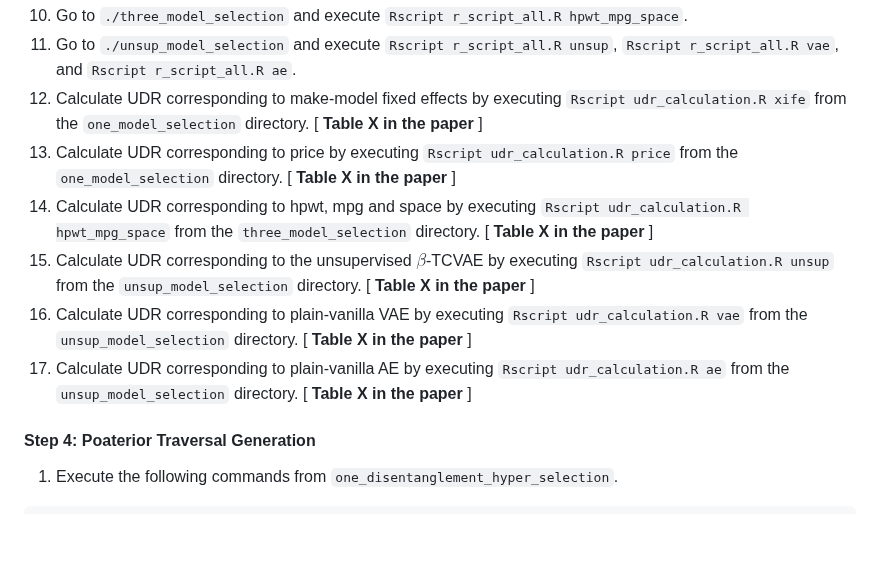
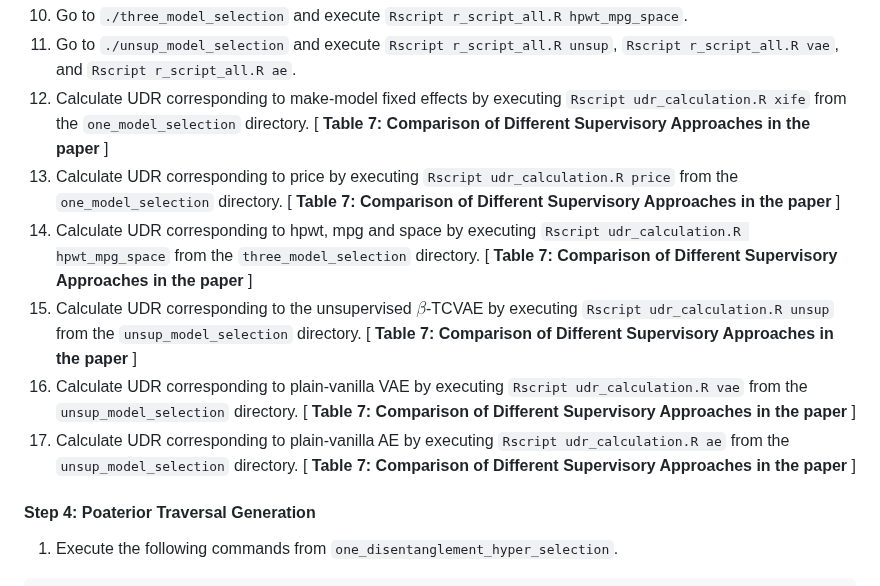
Before and after one commit to sisodia-a/tbd_marketstructure, a Markdown page: README.md, the part around the change. GitHub-like rendering; blank space fills up the shorter version.

```diff
--- a/README.md
+++ b/README.md
@@ -103,12 +103,12 @@ Select the value of `$\lambda_1$` and `$\lambda_2$` for each supervisory signal
 9. Go to `./one_model_selection` and execute `Rscript r_script_all.R price` and `Rscript r_script_all.R xife`.
 10. Go to `./three_model_selection` and execute `Rscript r_script_all.R hpwt_mpg_space`.
 11. Go to `./unsup_model_selection` and execute `Rscript r_script_all.R unsup`, `Rscript r_script_all.R vae`, and `Rscript r_script_all.R ae`.
-12. Calculate UDR corresponding to make-model fixed effects by executing `Rscript udr_calculation.R xife` from the `one_model_selection` directory. [ **Table X in the paper** ]
-13. Calculate UDR corresponding to price by executing `Rscript udr_calculation.R price` from the `one_model_selection` directory. [ **Table X in the paper** ]
-14. Calculate UDR corresponding to hpwt, mpg and space by executing `Rscript udr_calculation.R hpwt_mpg_space` from the `three_model_selection` directory. [ **Table X in the paper** ]
-15. Calculate UDR corresponding to the unsupervised $\beta$-TCVAE by executing `Rscript udr_calculation.R unsup` from the `unsup_model_selection` directory. [ **Table X in the paper** ]
-16. Calculate UDR corresponding to plain-vanilla VAE by executing `Rscript udr_calculation.R vae` from the `unsup_model_selection` directory. [ **Table X in the paper** ]
-17. Calculate UDR corresponding to plain-vanilla AE by executing `Rscript udr_calculation.R ae` from the `unsup_model_selection` directory. [ **Table X in the paper** ]
+12. Calculate UDR corresponding to make-model fixed effects by executing `Rscript udr_calculation.R xife` from the `one_model_selection` directory. [ **Table 7: Comparison of Different Supervisory Approaches in the paper** ]
+13. Calculate UDR corresponding to price by executing `Rscript udr_calculation.R price` from the `one_model_selection` directory. [ **Table 7: Comparison of Different Supervisory Approaches in the paper** ]
+14. Calculate UDR corresponding to hpwt, mpg and space by executing `Rscript udr_calculation.R hpwt_mpg_space` from the `three_model_selection` directory. [ **Table 7: Comparison of Different Supervisory Approaches in the paper** ]
+15. Calculate UDR corresponding to the unsupervised $\beta$-TCVAE by executing `Rscript udr_calculation.R unsup` from the `unsup_model_selection` directory. [ **Table 7: Comparison of Different Supervisory Approaches in the paper** ]
+16. Calculate UDR corresponding to plain-vanilla VAE by executing `Rscript udr_calculation.R vae` from the `unsup_model_selection` directory. [ **Table 7: Comparison of Different Supervisory Approaches in the paper** ]
+17. Calculate UDR corresponding to plain-vanilla AE by executing `Rscript udr_calculation.R ae` from the `unsup_model_selection` directory. [ **Table 7: Comparison of Different Supervisory Approaches in the paper** ]
 
 #### Step 4: Poaterior Traversal Generation
 
```
